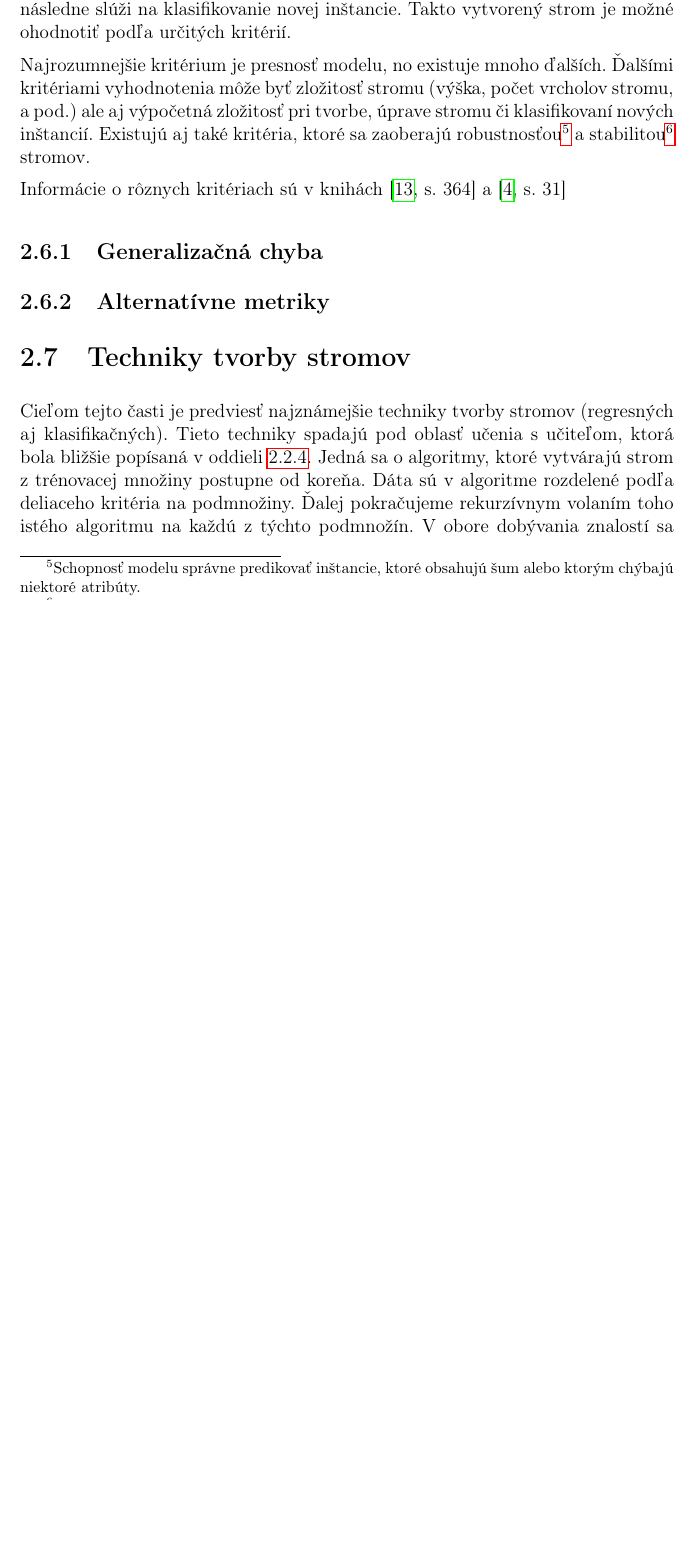
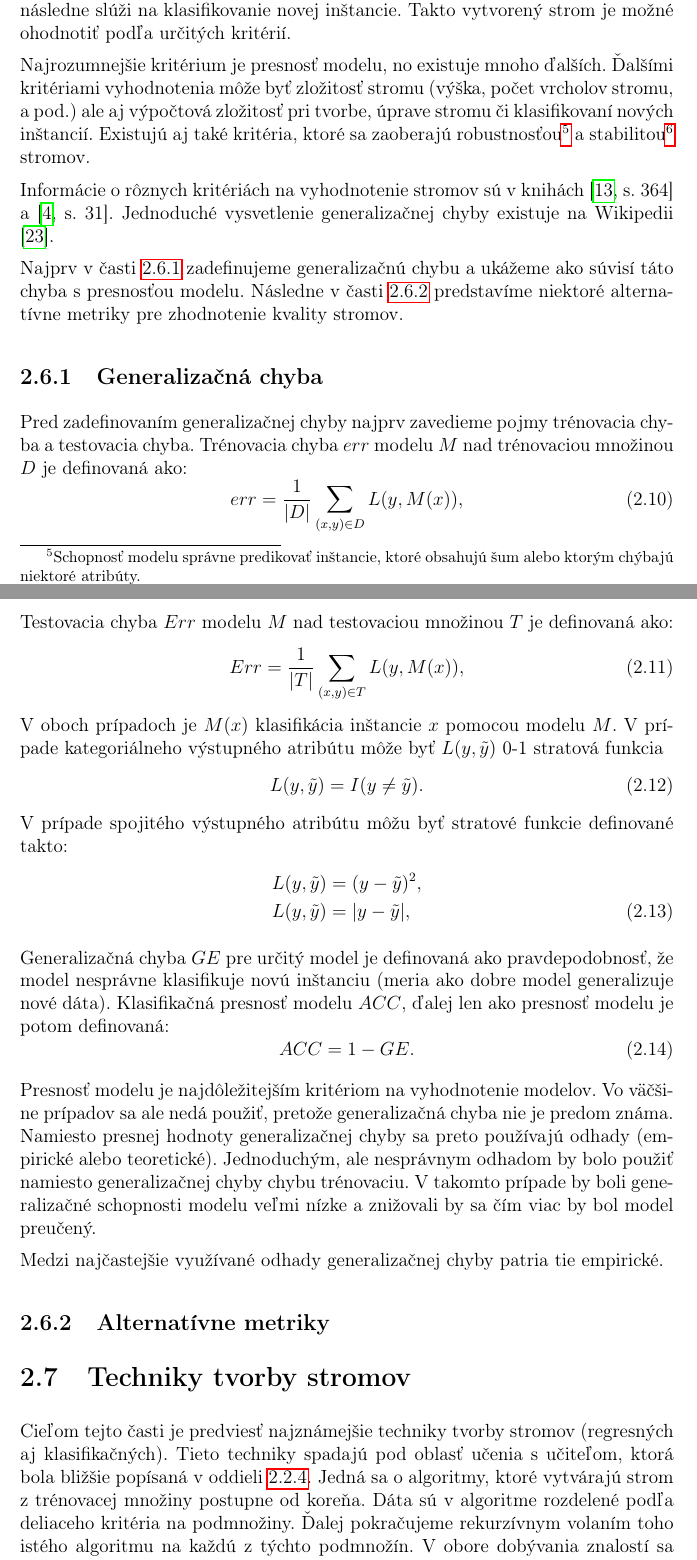
Before and after one commit to Surko/MasterThesis-Text, a LaTeX thesis (cs/prace.tex, which reads cs/kap1.tex): part of page 29 of 44 before the commit and two parts of pages 29 and 30 of 44 after it, the two joined at a grey line, cut so that both start at the same text, the shorter picture padded with empty space. Compiled offline with pdfLaTeX.

Commit message:
Surko: 24052015> new content - added new bib source - generalization error without empirical estimate

```diff
--- a/cs/kap1.tex
+++ b/cs/kap1.tex
@@ -497,12 +497,40 @@ kde $dom_{1}(X_{i})$ a $dom_{2}(X_{i})$ sú podmnožiny domény atribútu $X_{i}
 \section{Vyhodnotenie kvality stromov}\label{kap1:2.6:DTEvaluation}
 Pri vytváraní modelov metódami strojového učenia, ako aj pri tvorbe stromov je dôležité vyhodnotiť kvalitu vytvoreného modelu. Z predchádzajúcich oddielov vieme, že pri tvorbe stromu používame trénovaciu množinu. Vytvorený strom následne slúži na klasifikovanie novej inštancie. Takto vytvorený strom je možné ohodnotiť podľa určitých kritérií.
 
-Najrozumnejšie kritérium je presnosť modelu, no existuje mnoho ďalších. Ďalšími kritériami vyhodnotenia môže byť zložitosť stromu (výška, počet vrcholov stromu, a pod.) ale aj výpočetná zložitosť pri tvorbe, úprave stromu či klasifikovaní nových inštancií. Existujú aj také kritéria, ktoré sa zaoberajú robustnosťou\footnote{Schopnosť modelu správne predikovať inštancie, ktoré obsahujú šum alebo ktorým chýbajú niektoré atribúty.} a stabilitou\footnote{} stromov.
+Najrozumnejšie kritérium je presnosť modelu, no existuje mnoho ďalších. Ďalšími kritériami vyhodnotenia môže byť zložitosť stromu (výška, počet vrcholov stromu, a pod.) ale aj výpočtová zložitosť pri tvorbe, úprave stromu či klasifikovaní nových inštancií. Existujú aj také kritéria, ktoré sa zaoberajú robustnosťou\footnote{Schopnosť modelu správne predikovať inštancie, ktoré obsahujú šum alebo ktorým chýbajú niektoré atribúty.} a stabilitou\footnote{Schopnosť modelu vytvárať podobné/rovnaké stromy pri pozmenení niektorých dát z trénovacej množiny} stromov.
 
-Informácie o rôznych kritériach sú v knihách \cite[s. 364]{kap1-DecisionTree} a \cite[s. 31]{kap1-DataMiningForMasses}
+Informácie o rôznych kritériách na vyhodnotenie stromov sú v knihách \cite[s. 364]{kap1-DecisionTree} a \cite[s. 31]{kap1-DataMiningForMasses}. Jednoduché vysvetlenie generalizačnej chyby existuje na Wikipedii \cite{wiki-GeneralizationError}.
+
+Najprv v časti \ref{kap1:2.6:2.6.1:Generalize} zadefinujeme generalizačnú chybu a ukážeme ako súvisí táto chyba s presnosťou modelu. Následne v časti \ref{kap1:2.6:2.6.2:Alternatives} predstavíme niektoré alternatívne metriky pre zhodnotenie kvality stromov.
 
 \subsection{Generalizačná chyba}\label{kap1:2.6:2.6.1:Generalize}
+Pred zadefinovaním generalizačnej chyby najprv zavedieme pojmy trénovacia chyba a testovacia chyba.
+Trénovacia chyba $err$ modelu $M$ nad trénovaciou množinou $D$ je definovaná ako:
+\begin{equation}
+err = \dfrac{1}{\lvert D \lvert}\sum_{(x,y) \in D} L(y, M(x)),
+\end{equation}
+Testovacia chyba $Err$ modelu $M$ nad testovaciou množinou $T$ je definovaná ako:
+\begin{equation}
+Err = \dfrac{1}{\lvert T \lvert}\sum_{(x,y) \in T} L(y, M(x)),
+\end{equation}
+V oboch prípadoch je $M(x)$ klasifikácia inštancie $x$ pomocou modelu $M$. V prípade kategoriálneho výstupného atribútu môže byť $L(y,\tilde{y})$ 0-1 stratová funkcia
+\begin{equation}
+L(y,\tilde{y}) = I(y \ne \tilde{y}).
+\end{equation}
+V prípade spojitého výstupného atribútu môžu byť stratové funkcie definované takto:
+\begin{align}
+L(y,\tilde{y}) &= (y - \tilde{y})^2, \nonumber \\
+L(y,\tilde{y}) &= \lvert y - \tilde{y} \lvert,
+\end{align}
 
+Generalizačná chyba $GE$ pre určitý model je definovaná ako pravdepodobnosť, že model nesprávne klasifikuje novú inštanciu (meria ako dobre model generalizuje nové dáta). Klasifikačná presnosť modelu $ACC$, ďalej len ako presnosť modelu je potom definovaná:
+\begin{equation}
+ACC = 1 - GE.
+\end{equation}
+
+Presnosť modelu je najdôležitejším kritériom na vyhodnotenie modelov. Vo väčšine prípadov sa ale nedá použiť, pretože generalizačná chyba nie je predom známa. Namiesto presnej hodnoty generalizačnej chyby sa preto používajú odhady (empirické alebo teoretické). Jednoduchým, ale nesprávnym odhadom by bolo použiť namiesto generalizačnej chyby chybu trénovaciu. V takomto prípade by boli generalizačné schopnosti modelu veľmi nízke a znižovali by sa čím viac by bol model preučený.
+
+Medzi najčastejšie využívané odhady generalizačnej chyby patria tie empirické.
 \subsection{Alternatívne metriky}\label{kap1:2.6:2.6.2:Alternatives}
 
 \section{Techniky tvorby stromov}\label{kap1:2.7:DTTechniques}
```
Also changed, not shown: cs/bib/wiki.bib (+7 -0 lines), 1 other file.
